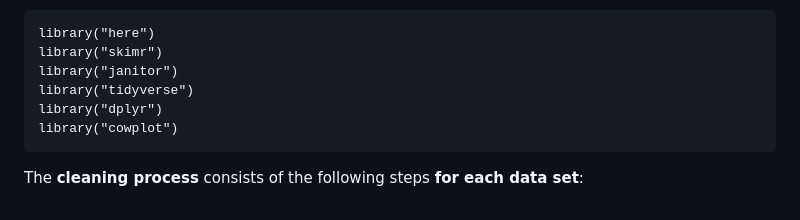
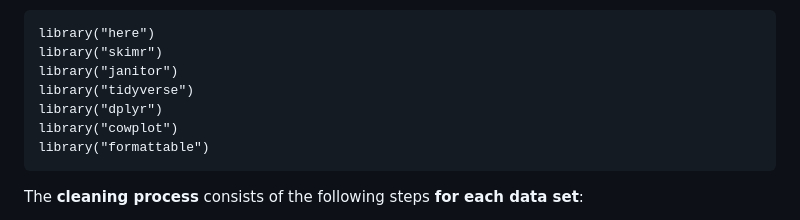
Before and after one commit to aaronsabellek/Google_Data_Analytics_Bellabeat_Case_Study, a Markdown page: README.md, the part around the change. Rendered like a GitHub page.

````diff
--- a/README.md
+++ b/README.md
@@ -46,6 +46,7 @@ library("janitor")
 library("tidyverse")
 library("dplyr")
 library("cowplot")
+library("formattable")
 ```
 
 The **cleaning process** consists of the following steps **for each data set**:
````
